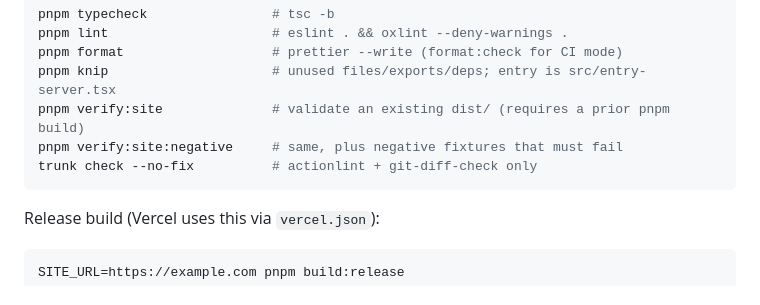
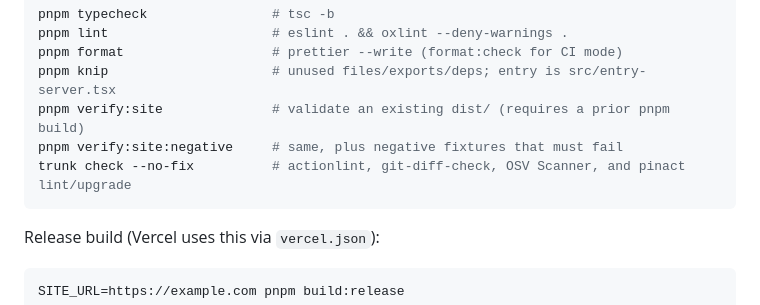
Before and after one commit to AndrewDongminYoo/cc-agents-kit-doc, a Markdown page: CLAUDE.md, the part around the change. GitHub-like rendering.

````diff
--- a/CLAUDE.md
+++ b/CLAUDE.md
@@ -31,7 +31,7 @@ pnpm format                   # prettier --write (format:check for CI mode)
 pnpm knip                     # unused files/exports/deps; entry is src/entry-server.tsx
 pnpm verify:site              # validate an existing dist/ (requires a prior pnpm build)
 pnpm verify:site:negative     # same, plus negative fixtures that must fail
-trunk check --no-fix          # actionlint + git-diff-check only
+trunk check --no-fix          # actionlint, git-diff-check, OSV Scanner, and pinact lint/upgrade
 ```
 
 Release build (Vercel uses this via `vercel.json`):
````
Also changed, not shown: docs/plans/2026-10-28-quality-refresh.md (added, +20 -0 lines), docs/specs/2026-10-28-quality-refresh.md (added, +20 -0 lines).
